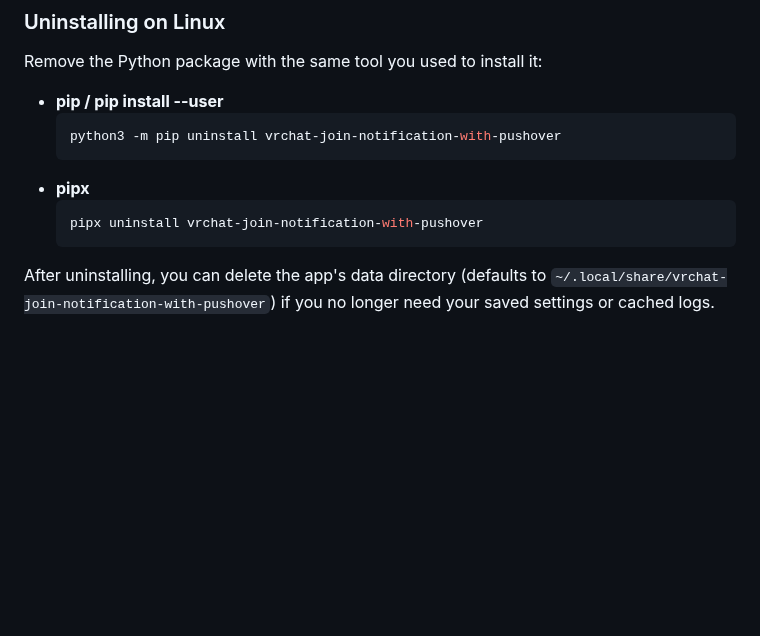
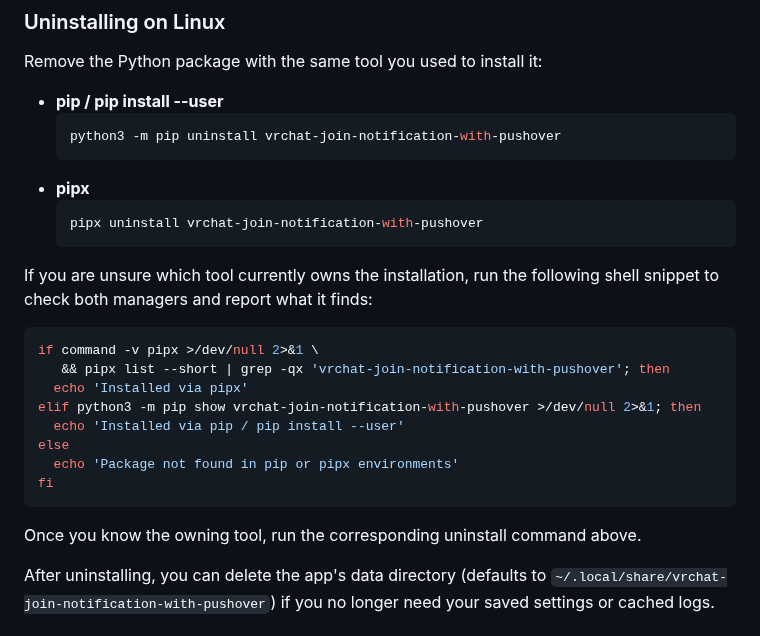
Before and after one commit to yueplush/vrc-join-notification-pushover-windows, a Markdown page: README.md, the part around the change. Drawn GitHub-style; blank space fills up the shorter version.

Commit message:
Document pip/pipx detection snippet

````diff
--- a/README.md
+++ b/README.md
@@ -186,6 +186,22 @@ Remove the Python package with the same tool you used to install it:
   pipx uninstall vrchat-join-notification-with-pushover
   ```
 
+If you are unsure which tool currently owns the installation, run the
+following shell snippet to check both managers and report what it finds:
+
+```bash
+if command -v pipx >/dev/null 2>&1 \
+   && pipx list --short | grep -qx 'vrchat-join-notification-with-pushover'; then
+  echo 'Installed via pipx'
+elif python3 -m pip show vrchat-join-notification-with-pushover >/dev/null 2>&1; then
+  echo 'Installed via pip / pip install --user'
+else
+  echo 'Package not found in pip or pipx environments'
+fi
+```
+
+Once you know the owning tool, run the corresponding uninstall command above.
+
 After uninstalling, you can delete the app's data directory (defaults to `~/.local/share/vrchat-join-notification-with-pushover`) if you no longer need your saved settings or cached logs.
 
 ### Desktop & push notifications
````
